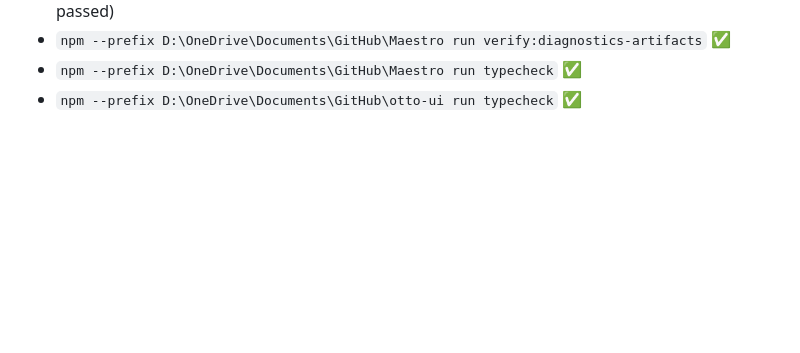
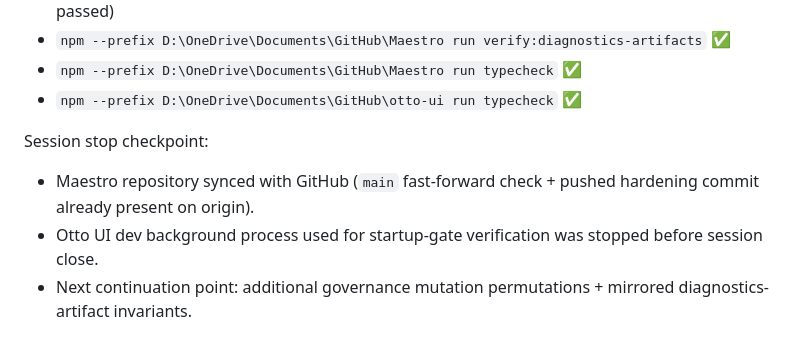
Before and after one commit to ronaldarroyowatson/Maestro, a Markdown page: docs/maestro-otto-live-test-report.md, the part around the change. Rendered like a GitHub page; blank space fills up the shorter version.

```diff
--- a/docs/maestro-otto-live-test-report.md
+++ b/docs/maestro-otto-live-test-report.md
@@ -664,3 +664,9 @@ Validation:
 - `npm --prefix D:\OneDrive\Documents\GitHub\Maestro run verify:diagnostics-artifacts` ✅
 - `npm --prefix D:\OneDrive\Documents\GitHub\Maestro run typecheck` ✅
 - `npm --prefix D:\OneDrive\Documents\GitHub\otto-ui run typecheck` ✅
+
+Session stop checkpoint:
+
+- Maestro repository synced with GitHub (`main` fast-forward check + pushed hardening commit already present on origin).
+- Otto UI dev background process used for startup-gate verification was stopped before session close.
+- Next continuation point: additional governance mutation permutations + mirrored diagnostics-artifact invariants.
```
Also changed, not shown: docs/maestro-otto-integration-plan.md (+16 -1 lines).
